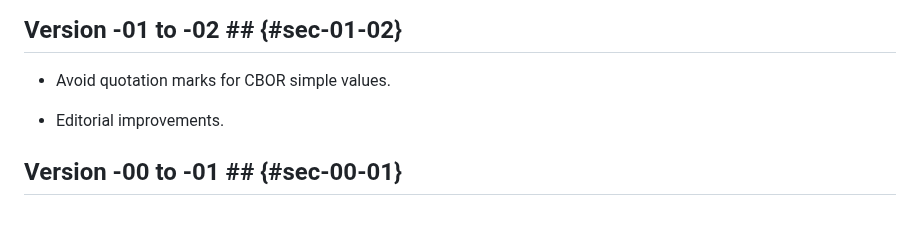
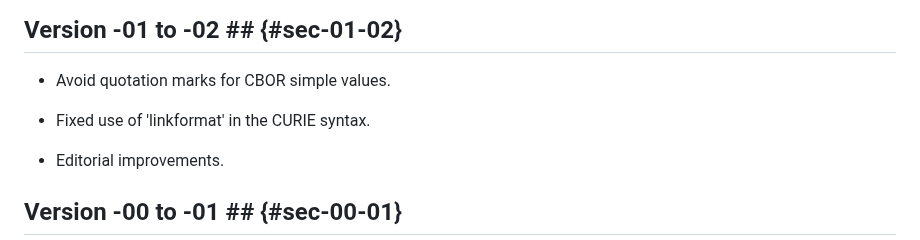
Before and after one commit to ace-wg/ace-oscore-gm-admin-coral, a Markdown page: draft-ietf-ace-oscore-gm-admin-coral.md, the part around one of its changes. GitHub-like rendering; blank space fills up the shorter version.

Commit message:
Fixed use of 'linkformat' in the CURIE syntax (added missing trailing '/')

```diff
--- a/draft-ietf-ace-oscore-gm-admin-coral.md
+++ b/draft-ietf-ace-oscore-gm-admin-coral.md
@@ -746,6 +746,8 @@ The following shared item table is used for compressing values of the rt= target
 
 * Avoid quotation marks for CBOR simple values.
 
+* Fixed use of 'linkformat' in the CURIE syntax.
+
 * Editorial improvements.
 
 ## Version -00 to -01 ## {#sec-00-01}
```
Also changed, not shown: other parts of draft-ietf-ace-oscore-gm-admin-coral.md (+1 -1 lines).
